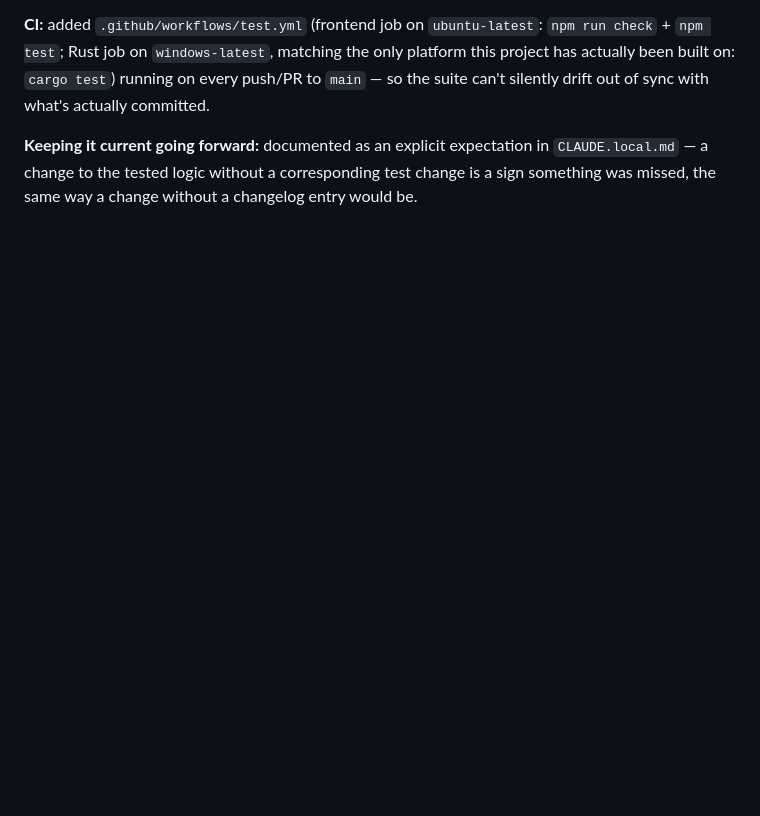
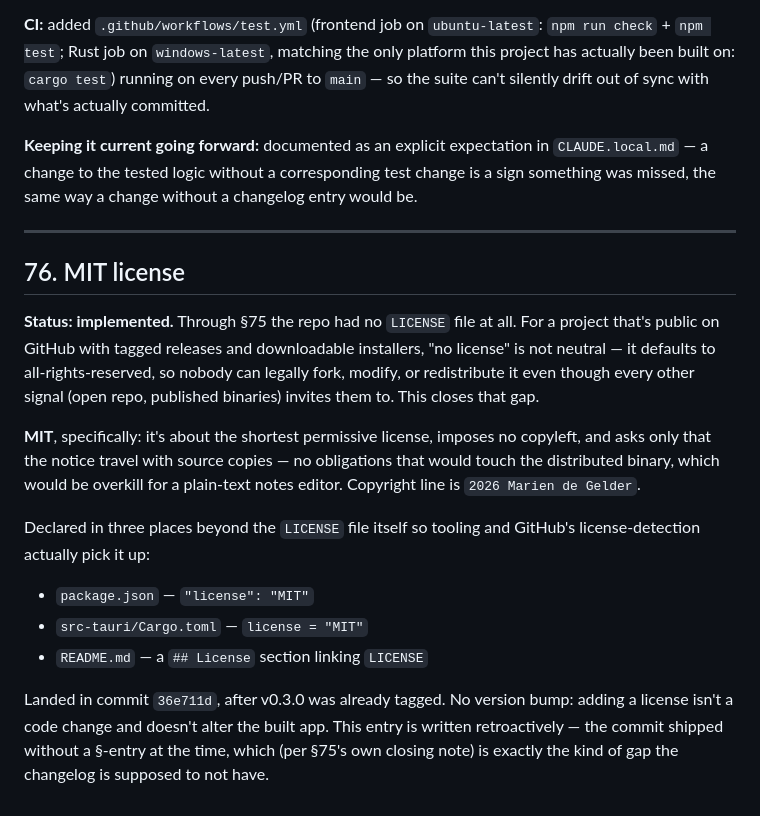
Before and after one commit to marien/ChronoNote, a Markdown page: docs/CHANGELOG.md, the part around the change. GitHub-like rendering; blank space fills up the shorter version.

Commit message:
Add CHANGELOG §76 for the MIT license (retroactive)
The LICENSE addition landed in 36e711d without its own §-entry; this
backfills one, per §75's closing note about changes without changelog
entries.

Co-Authored-By: Claude Sonnet 5 <noreply@anthropic.com>

```diff
--- a/docs/CHANGELOG.md
+++ b/docs/CHANGELOG.md
@@ -2830,3 +2830,32 @@ suite can't silently drift out of sync with what's actually committed.
 expectation in `CLAUDE.local.md` — a change to the tested logic without
 a corresponding test change is a sign something was missed, the same
 way a change without a changelog entry would be.
+
+---
+
+## 76. MIT license
+
+**Status: implemented.** Through §75 the repo had no `LICENSE` file at
+all. For a project that's public on GitHub with tagged releases and
+downloadable installers, "no license" is not neutral — it defaults to
+all-rights-reserved, so nobody can legally fork, modify, or redistribute
+it even though every other signal (open repo, published binaries) invites
+them to. This closes that gap.
+
+**MIT**, specifically: it's about the shortest permissive license, imposes
+no copyleft, and asks only that the notice travel with source copies — no
+obligations that would touch the distributed binary, which would be
+overkill for a plain-text notes editor. Copyright line is
+`2026 Marien de Gelder`.
+
+Declared in three places beyond the `LICENSE` file itself so tooling and
+GitHub's license-detection actually pick it up:
+- `package.json` — `"license": "MIT"`
+- `src-tauri/Cargo.toml` — `license = "MIT"`
+- `README.md` — a `## License` section linking `LICENSE`
+
+Landed in commit `36e711d`, after v0.3.0 was already tagged. No version
+bump: adding a license isn't a code change and doesn't alter the built
+app. This entry is written retroactively — the commit shipped without a
+§-entry at the time, which (per §75's own closing note) is exactly the
+kind of gap the changelog is supposed to not have.
```
